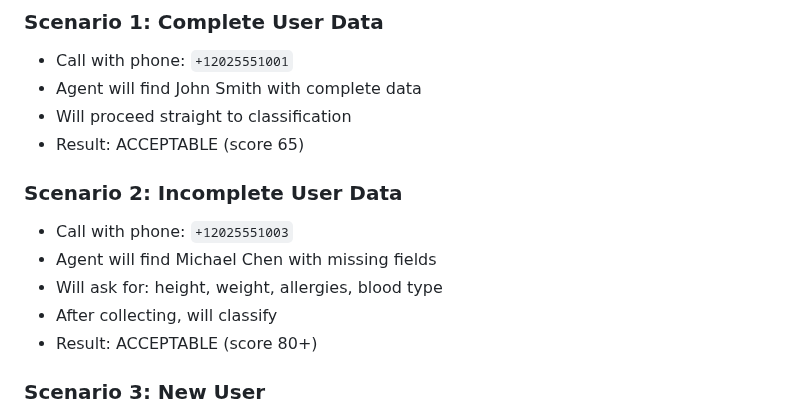
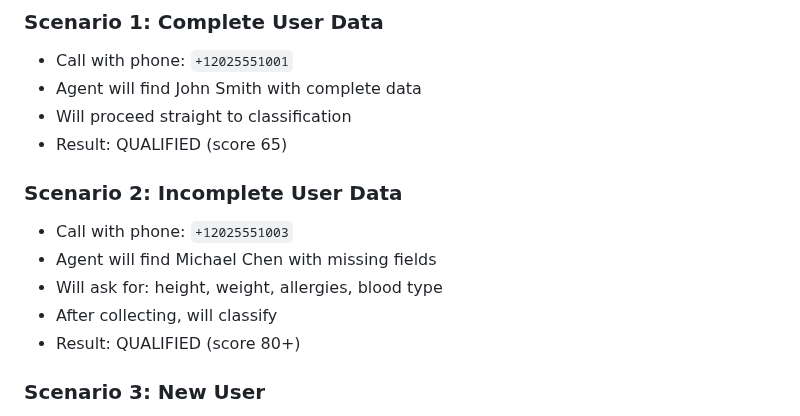
Before and after one commit to adiel098/real-aicallcenter, a Markdown page: QUICKSTART.md, the part around the change. Drawn GitHub-style.

```diff
--- a/QUICKSTART.md
+++ b/QUICKSTART.md
@@ -81,14 +81,14 @@ Call your VAPI phone number!
 - Call with phone: `+12025551001`
 - Agent will find John Smith with complete data
 - Will proceed straight to classification
-- Result: ACCEPTABLE (score 65)
+- Result: QUALIFIED (score 65)
 
 ### Scenario 2: Incomplete User Data
 - Call with phone: `+12025551003`
 - Agent will find Michael Chen with missing fields
 - Will ask for: height, weight, allergies, blood type
 - After collecting, will classify
-- Result: ACCEPTABLE (score 80+)
+- Result: QUALIFIED (score 80+)
 
 ### Scenario 3: New User
 - Call with any other phone number
```
Also changed, not shown: DASHBOARD_README.md (+2 -2 lines).
